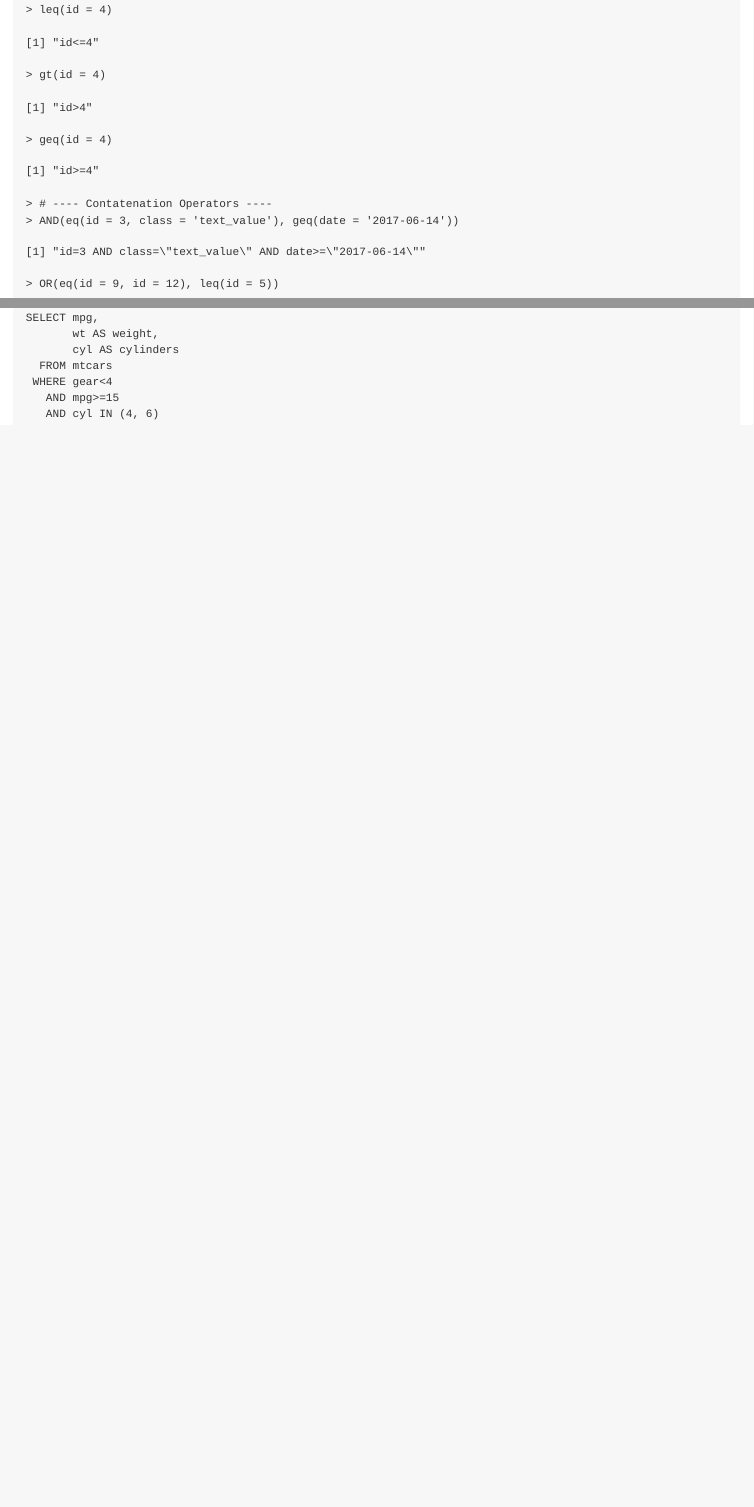
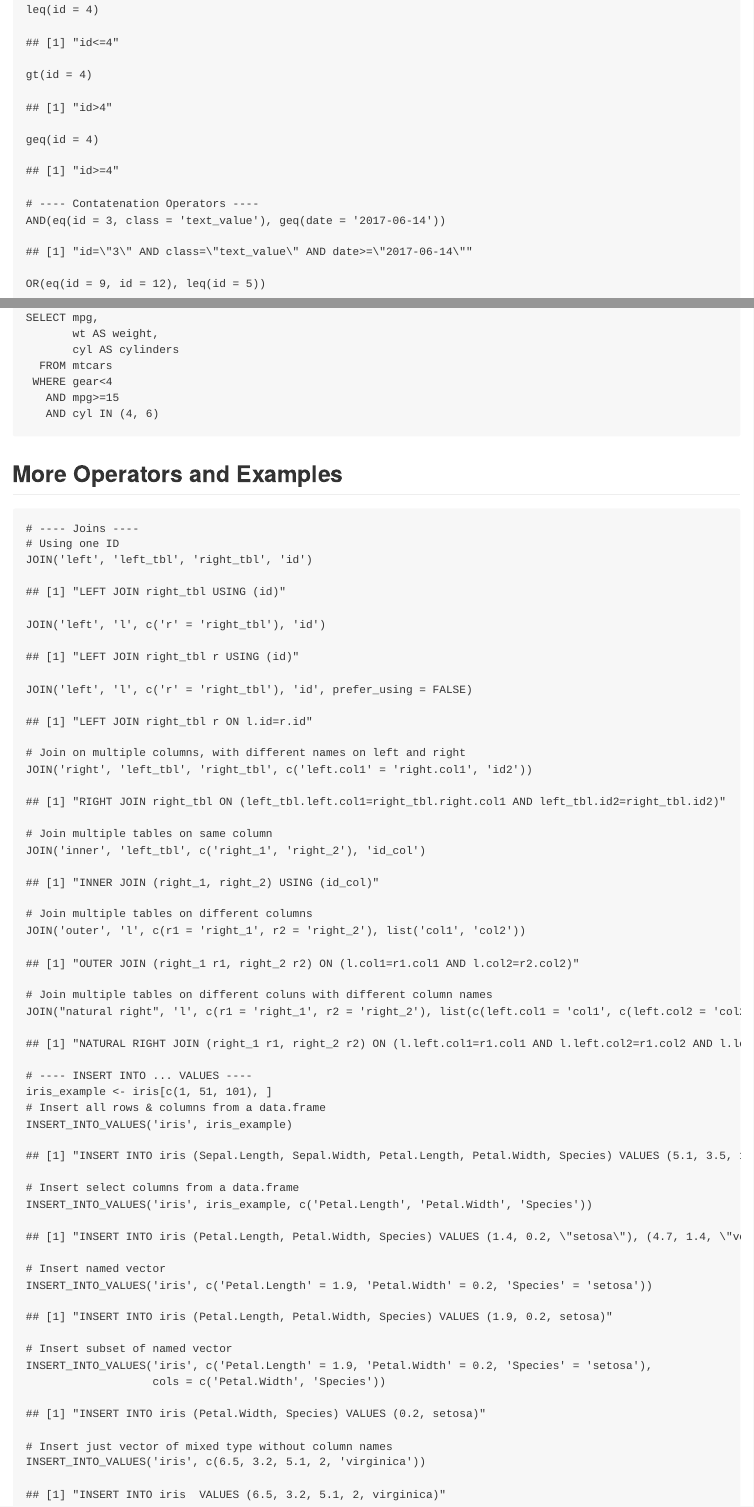
Before and after one commit to CreateHealth/sqrrl, an R Markdown document (README.Rmd): the page in a window 1100 px wide, from 2120 px down, and a second part further down, joined at a grey line. The pictures show the output file README.md that the author committed with the source, drawn offline in the style of GitHub.

````diff
--- a/README.Rmd
+++ b/README.Rmd
@@ -91,3 +91,36 @@
 example <- sqlformat(example_query, header = 'A Beautifully Formatted Example Query')
 cat(example)
 ```
+
+
+## More Operators and Examples
+
+```{r sql-more}
+# ---- Joins ----
+# Using one ID
+JOIN('left', 'left_tbl', 'right_tbl', 'id')
+JOIN('left', 'l', c('r' = 'right_tbl'), 'id')
+JOIN('left', 'l', c('r' = 'right_tbl'), 'id', prefer_using = FALSE)
+# Join on multiple columns, with different names on left and right
+JOIN('right', 'left_tbl', 'right_tbl', c('left.col1' = 'right.col1', 'id2'))
+# Join multiple tables on same column
+JOIN('inner', 'left_tbl', c('right_1', 'right_2'), 'id_col')
+# Join multiple tables on different columns
+JOIN('outer', 'l', c(r1 = 'right_1', r2 = 'right_2'), list('col1', 'col2'))
+# Join multiple tables on different coluns with different column names
+JOIN("natural right", 'l', c(r1 = 'right_1', r2 = 'right_2'), list(c(left.col1 = 'col1', c(left.col2 = 'col2'))))
+
+# ---- INSERT INTO ... VALUES ----
+iris_example <- iris[c(1, 51, 101), ]
+# Insert all rows & columns from a data.frame
+INSERT_INTO_VALUES('iris', iris_example)
+# Insert select columns from a data.frame
+INSERT_INTO_VALUES('iris', iris_example, c('Petal.Length', 'Petal.Width', 'Species'))
+# Insert named vector
+INSERT_INTO_VALUES('iris', c('Petal.Length' = 1.9, 'Petal.Width' = 0.2, 'Species' = 'setosa'))
+# Insert subset of named vector
+INSERT_INTO_VALUES('iris', c('Petal.Length' = 1.9, 'Petal.Width' = 0.2, 'Species' = 'setosa'),
+                   cols = c('Petal.Width', 'Species'))
+# Insert just vector of mixed type without column names
+INSERT_INTO_VALUES('iris', c(6.5, 3.2, 5.1, 2, 'virginica'))
+```
````
Also changed, not shown: R/sqrrrl.R (+10 -7 lines), R/utils.R (+5 -0 lines), R/wrap.R (+14 -4 lines), README.md, README.Rmd (2 more changed lines), 2 other files.
